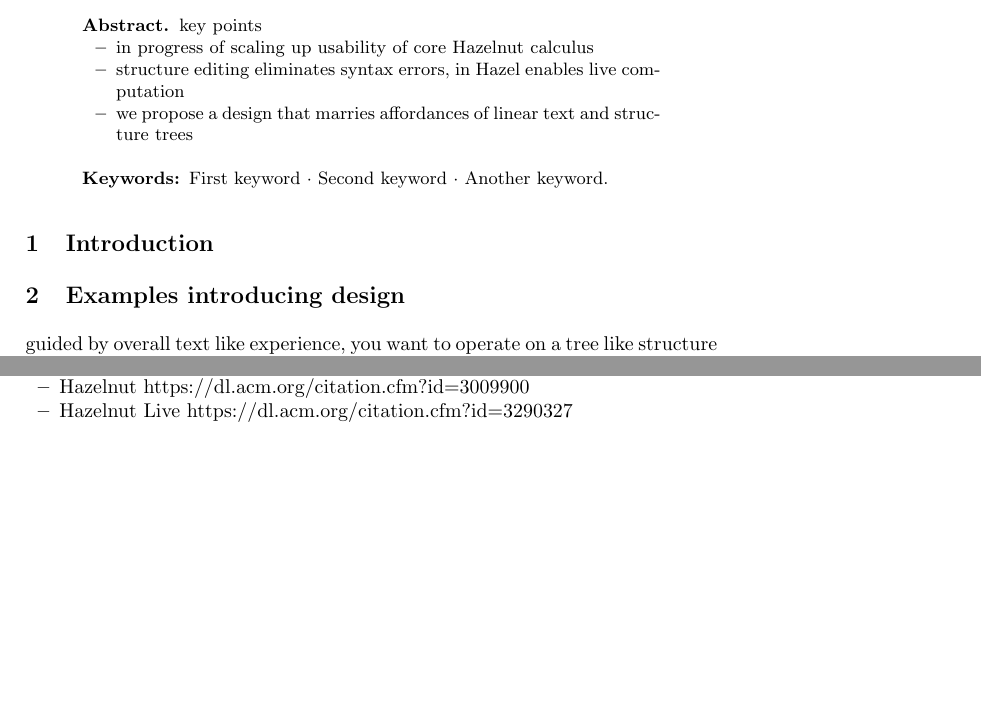
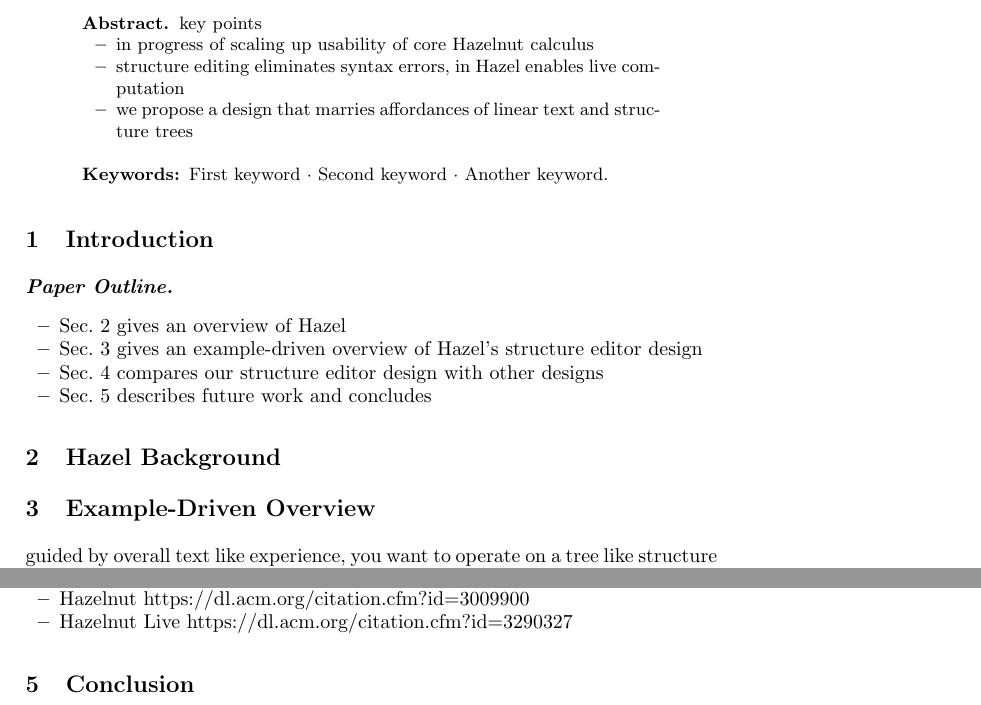
Before and after one commit to hazelgrove/tfp19, a LaTeX paper (samplepaper.tex, which reads commands.tex): two parts of pages 1 and 2 of 4, joined at a grey line, cut so that both start at the same text, the shorter picture padded with empty space. Compiled offline with pdfLaTeX.

Commit message:
Add section outline

```diff
--- /dev/null
+++ b/commands.tex
@@ -0,0 +1,107 @@
+% !TEX root = main.tex
+
+\newcommand{\mynote}[3]{\textcolor{#3}{\textsf{{#2}}}}
+\newcommand{\rkc}[1]{\mynote{rkc}{#1}{blue}}
+\newcommand{\cy}[1]{\mynote{cy}{#1}{purple}}
+\newcommand{\mah}[1]{\mynote{cy}{#1}{green}}
+\newcommand{\matt}[1]{{\color{blue}{\textit{Matt:~#1}}}}
+
+\newcommand{\cvert}{{\,{\vert}\,}}
+
+%% https://tex.stackexchange.com/questions/9796/how-to-add-todo-notes
+\newcommand{\rkcTodo}[1]{\todo[linecolor=blue,backgroundcolor=blue!25,bordercolor=blue]{#1}}
+
+\newcommand{\mattTodo}[1]{\todo[linecolor=green,backgroundcolor=green!2,bordercolor=green]{\tiny\textit{#1}}}
+\newcommand{\mattOmit}[1]{\colorbox{yellow}{(Matt omitted stuff here)}}
+
+\def\parahead#1{\paragraph{\textbf{#1.}}}
+%% \def\paraheadNoDot#1{\paragraph{{\textbf{#1}}}}
+\def\subparahead#1{\paragraph{\textit{#1.}}}
+%% \def\paraheadindent#1{\paragraph{}\textit{#1.}}
+%% \def\paraheadindentnodot#1{\paragraph{}\textit{#1}}
+
+% \newcommand{\ie}{{\emph{i.e.}}}
+% \newcommand{\eg}{{\emph{e.g.}}}
+% \newcommand{\etc}{{\emph{etc.}}}
+% \newcommand{\cf}{{\emph{cf.}}}
+% \newcommand{\etal}{{\emph{et al.}}}
+
+%% \newcommand{\hazel}{\ensuremath{\textsc{Hazel}}}
+%% \newcommand{\sns}{\ensuremath{\textsc{Sketch-n-Sketch}}}
+%% \newcommand{\deuce}{\ensuremath{\textsc{Deuce}}}
+\newcommand{\Elm}{\ensuremath{\textsf{Elm}}}
+\newcommand{\sns}{\ensuremath{\textrm{Sketch-n-Sketch}}}
+\newcommand{\deuce}{\ensuremath{\textrm{Deuce}}}
+
+\newcommand{\sectionDescription}[1]{\section{#1}}
+\newcommand{\subsectionDescription}[1]{\subsection{#1}}
+\newcommand{\subsubsectionDescription}[1]{\subsubsection{#1}}
+%% \newcommand{\subsectionDescription}[1]{\subsection*{#1}}
+\newcommand{\suppMaterials}{the Supplementary Materials}
+
+\newcommand{\defeq}{\overset{\textrm{def}}{=}}
+
+\newcommand{\eap}{action suggestion panel\xspace}
+\newcommand{\Eap}{Action suggestion panel\xspace}
+
+\newcommand{\myfootnote}[1]{\footnote{ #1}}
+
+\def\sectionautorefname{Section}
+\def\subsectionautorefname{Section}
+\def\subsubsectionautorefname{Section}
+
+\newcommand{\code}[1]{\lstinline{#1}}
+
+% Make italic?
+%\newcommand{\Property}[1]{\emph{#1}}
+\newcommand{\Property}[1]{\textrm{#1}}
+
+% Calling out Cyrus's favorite verb, 'to be' ;)
+\newcommand{\IS}{\colorbox{red}{is}\xspace}
+
+\newcommand{\codeSize}
+  %% {\footnotesize}
+  {\small}
+
+%\newcommand{\JoinTypes}[2]{\textsf{join}~~#1~~#2}
+\newcommand{\JoinTypes}[2]{\textsf{join}(#1,#2)}
+
+%%%%%%%%%%%%%%%%%%%%%%%%%%%%%%%%%%%%%%%%%%%%%%%%%%%%%%%%%%%%%%%%%%%%%%%%%%%%%%%%
+%% Spacing
+
+\newcommand{\sep}{\hspace{0.06in}}
+\newcommand{\sepPremise}{\hspace{0.20in}}
+\newcommand{\hsepRule}{\hspace{0.20in}}
+\newcommand{\vsepRuleHeight}{0.08in}
+\newcommand{\vsepRule}{\vspace{\vsepRuleHeight}}
+\newcommand{\miniSepOne}{\hspace{0.01in}}
+\newcommand{\miniSepTwo}{\hspace{0.02in}}
+\newcommand{\miniSepThree}{\hspace{0.03in}}
+\newcommand{\miniSepFour}{\hspace{0.04in}}
+\newcommand{\miniSepFive}{\hspace{0.05in}}
+
+%%%%%%%%%%%%%%%%%%%%%%%%%%%%%%%%%%%%%%%%%%%%%%%%%%%%%%%%%%%%%%%%%%%%%%%%%%%%%%%%
+
+% \lstset{
+% %mathescape=true,basicstyle=\fontsize{8}{9}\ttfamily,
+% literate={=>}{$\Rightarrow$}2
+%          {<=}{$\leq$}2
+%          {->}{${\rightarrow}$}1
+%          {\\\\=}{\color{red}{$\lambda$}}2
+%          {\\\\}{$\lambda$}2
+%          {**}{$\times$}2
+%          {*.}{${\color{blue}{\texttt{*.}}}$}2
+%          {+.}{${\color{blue}{\texttt{+.}}}$}2
+%          {<}{${\color{green}{\lhd}}$}1
+%          {>?}{${\color{green}{\rhd}}$?}2
+%          {<<}{${\color{green}{\blacktriangleleft}}$}1
+%          {>>?}{${\color{green}{\blacktriangleright}}$?}2
+%          {\{}{${\color{blue}{\{}}$}1
+%          {\}}{${\color{blue}{\}}}$}1
+%          {[}{${\color{purple}{[}}$}1
+%          {]}{${\color{purple}{]}}$}1
+%          {(}{${\color{darkgray}{\texttt{(}}}$}1
+%          {)}{${\color{darkgray}{\texttt{)}}}$}1
+%          {]]}{${\color{gray}{\big(}}$}1
+%          {]]}{${\color{gray}{\big)}}$}1
+% }
--- a/samplepaper.tex
+++ b/samplepaper.tex
@@ -11,6 +11,8 @@
 % If you use the hyperref package, please uncomment the following line
 % to display URLs in blue roman font according to Springer's eBook style:
 % \renewcommand\UrlFont{\color{blue}\rmfamily}
+
+\input{commands}
 
 \begin{document}
 %
@@ -51,7 +53,19 @@ key points
 %
 %
 \section{Introduction}
-\section{Examples introducing design}
+
+\parahead{Paper Outline}
+\begin{itemize}
+\item Sec.~\ref{sec:hazel-background} gives an overview of Hazel
+\item Sec.~\ref{sec:example} gives an example-driven overview of Hazel's structure editor design
+\item Sec.~\ref{sec:related-work} compares our structure editor design with other designs
+\item Sec.~\ref{sec:conclusion} describes future work and concludes
+\end{itemize}
+
+\section{Hazel Background} \label{sec:hazel-background}
+
+\section{Example-Driven Overview} \label{sec:example}
+
 guided by overall text like experience, you want to operate on a tree like structure but enable linear operations as suggested by the layout, doesn't preclude tree operations or tree affordances/signifiers
 \begin{itemize}
 \item text-like cursor, single point of focus, differs from POPL 17 paper
@@ -88,6 +104,8 @@ guided by overall text like experience, you want to operate on a tree like struc
 \item Hazelnut \url{https://dl.acm.org/citation.cfm?id=3009900}
 \item Hazelnut Live \url{https://dl.acm.org/citation.cfm?id=3290327}
 \end{itemize}
+
+\section{Conclusion} \label{sec:conclusion}
 
 \newpage
 \subsection{A Subsection Sample}
```
Also changed, not shown: samplepaper.tex (4 more changed lines).
